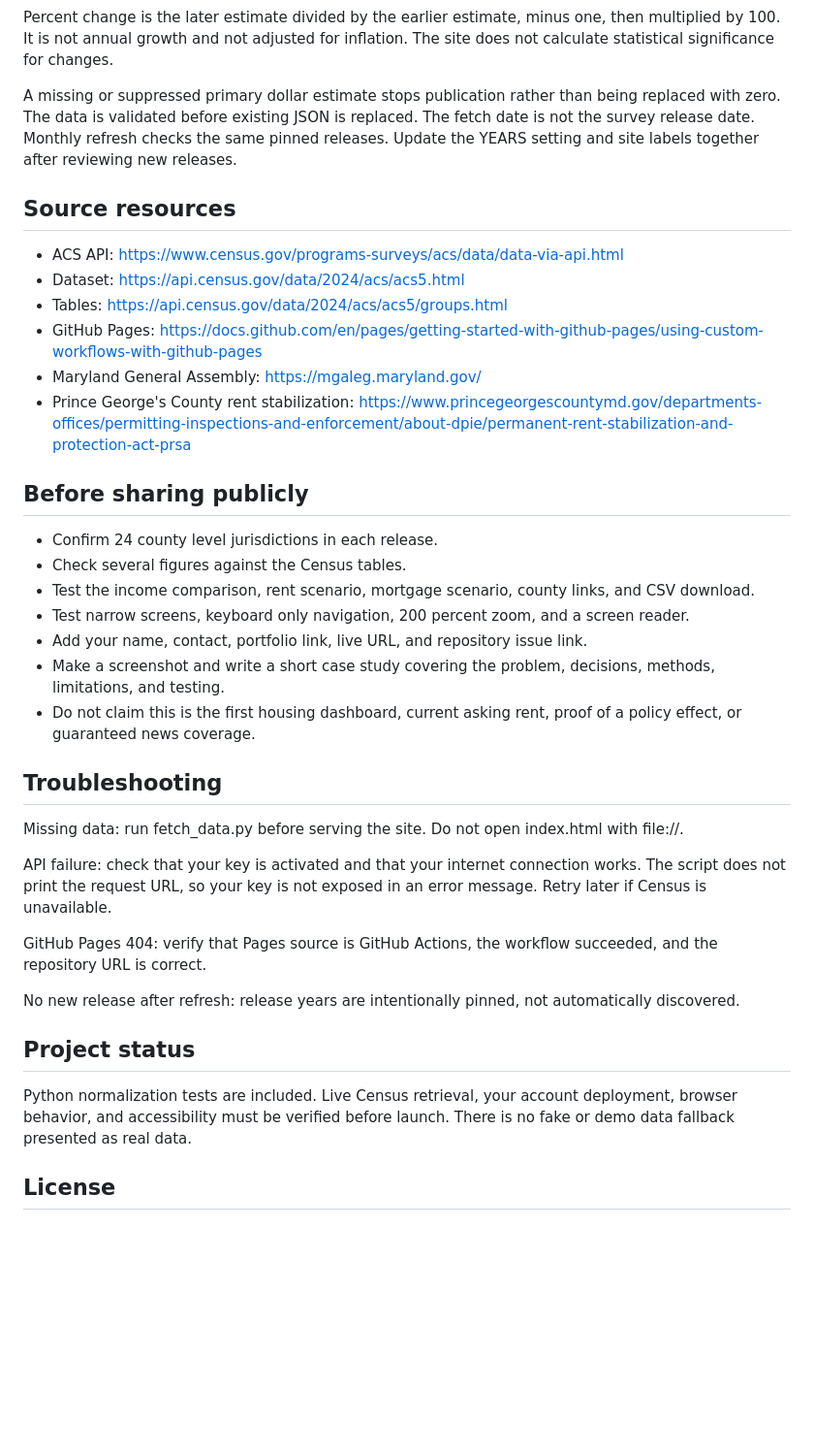
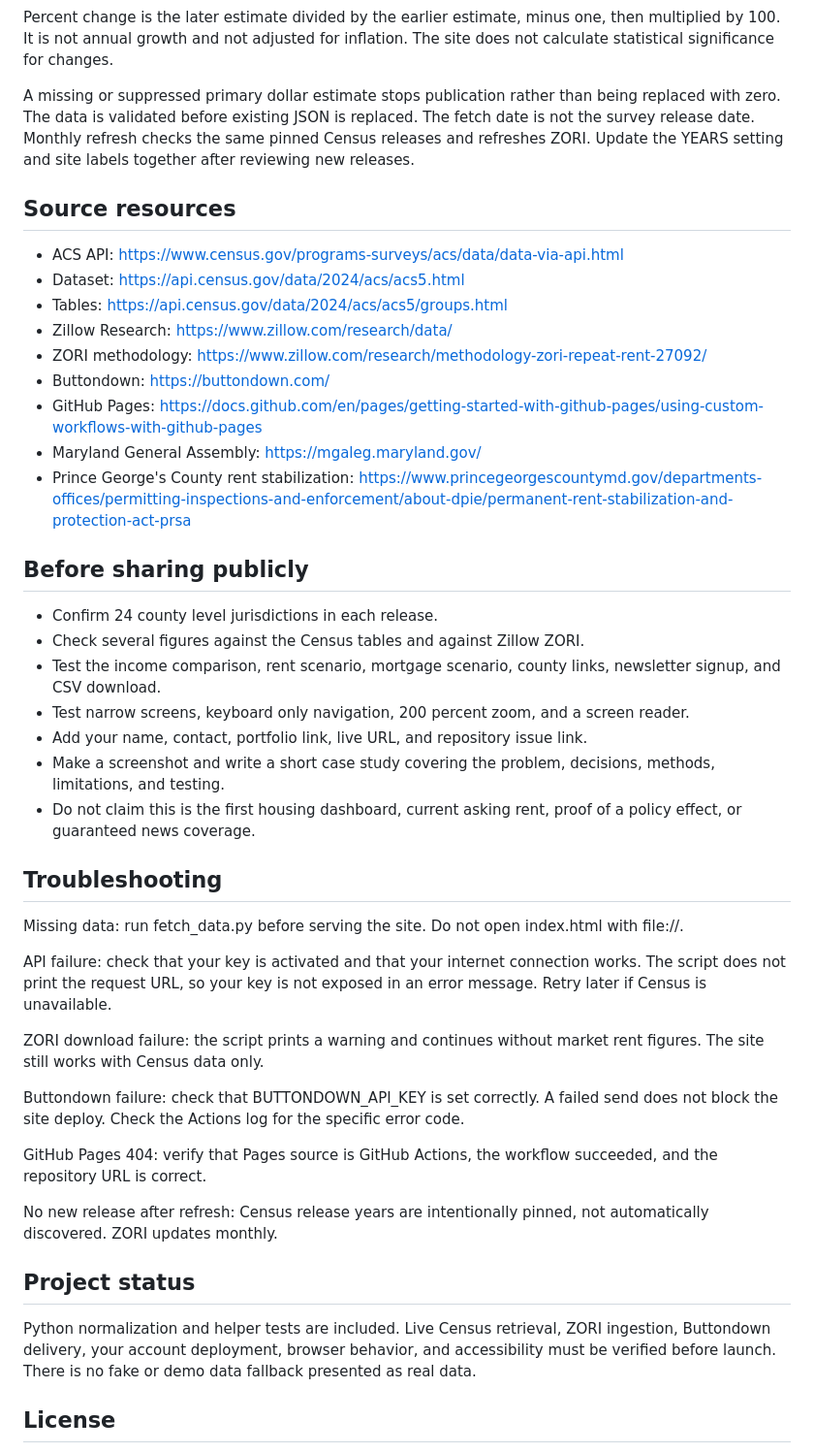
Before and after one commit to IdaAkiwumi/md-housing-reality, a Markdown page: README.md, the part around one of its changes. Shown at 97% size. GitHub-like rendering; blank space fills up the shorter version.

```diff
--- a/README.md
+++ b/README.md
@@ -97,20 +110,23 @@ The 30 percent benchmark is monthly rent multiplied by 12, then divided by 0.30.
 
 Percent change is the later estimate divided by the earlier estimate, minus one, then multiplied by 100. It is not annual growth and not adjusted for inflation. The site does not calculate statistical significance for changes.
 
-A missing or suppressed primary dollar estimate stops publication rather than being replaced with zero. The data is validated before existing JSON is replaced. The fetch date is not the survey release date. Monthly refresh checks the same pinned releases. Update the YEARS setting and site labels together after reviewing new releases.
+A missing or suppressed primary dollar estimate stops publication rather than being replaced with zero. The data is validated before existing JSON is replaced. The fetch date is not the survey release date. Monthly refresh checks the same pinned Census releases and refreshes ZORI. Update the YEARS setting and site labels together after reviewing new releases.
 
 ## Source resources
 - ACS API: https://www.census.gov/programs-surveys/acs/data/data-via-api.html
 - Dataset: https://api.census.gov/data/2024/acs/acs5.html
 - Tables: https://api.census.gov/data/2024/acs/acs5/groups.html
+- Zillow Research: https://www.zillow.com/research/data/
+- ZORI methodology: https://www.zillow.com/research/methodology-zori-repeat-rent-27092/
+- Buttondown: https://buttondown.com/
 - GitHub Pages: https://docs.github.com/en/pages/getting-started-with-github-pages/using-custom-workflows-with-github-pages
 - Maryland General Assembly: https://mgaleg.maryland.gov/
 - Prince George's County rent stabilization: https://www.princegeorgescountymd.gov/departments-offices/permitting-inspections-and-enforcement/about-dpie/permanent-rent-stabilization-and-protection-act-prsa
 
 ## Before sharing publicly
 - Confirm 24 county level jurisdictions in each release.
-- Check several figures against the Census tables.
-- Test the income comparison, rent scenario, mortgage scenario, county links, and CSV download.
+- Check several figures against the Census tables and against Zillow ZORI.
+- Test the income comparison, rent scenario, mortgage scenario, county links, newsletter signup, and CSV download.
 - Test narrow screens, keyboard only navigation, 200 percent zoom, and a screen reader.
 - Add your name, contact, portfolio link, live URL, and repository issue link.
 - Make a screenshot and write a short case study covering the problem, decisions, methods, limitations, and testing.
@@ -121,12 +137,16 @@ Missing data: run fetch_data.py before serving the site. Do not open index.html
 
 API failure: check that your key is activated and that your internet connection works. The script does not print the request URL, so your key is not exposed in an error message. Retry later if Census is unavailable.
 
+ZORI download failure: the script prints a warning and continues without market rent figures. The site still works with Census data only.
+
+Buttondown failure: check that BUTTONDOWN_API_KEY is set correctly. A failed send does not block the site deploy. Check the Actions log for the specific error code.
+
 GitHub Pages 404: verify that Pages source is GitHub Actions, the workflow succeeded, and the repository URL is correct.
 
-No new release after refresh: release years are intentionally pinned, not automatically discovered.
+No new release after refresh: Census release years are intentionally pinned, not automatically discovered. ZORI updates monthly.
 
 ## Project status
-Python normalization tests are included. Live Census retrieval, your account deployment, browser behavior, and accessibility must be verified before launch. There is no fake or demo data fallback presented as real data.
+Python normalization and helper tests are included. Live Census retrieval, ZORI ingestion, Buttondown delivery, your account deployment, browser behavior, and accessibility must be verified before launch. There is no fake or demo data fallback presented as real data.
 
 ## License
 Original project code is MIT licensed. See LICENSE. Third party data and linked materials remain subject to their providers terms. This is an independent project and not official government advice.
```
Also changed, not shown: other parts of README.md (+28 -15 lines).
